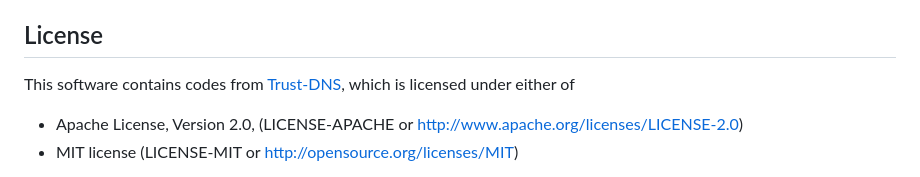
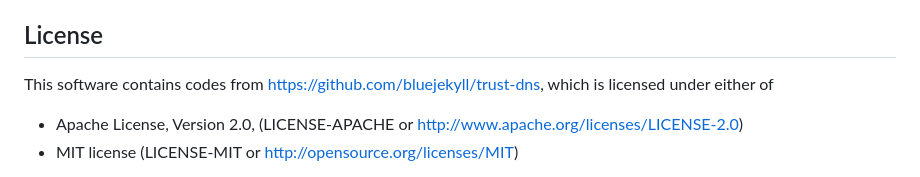
Before and after one commit to Gdxz-Linus/smartdns-edge, a Markdown page: README.md, the part around the change. GitHub-like rendering.

Commit message:
:memo: Update README.md

```diff
--- a/README.md
+++ b/README.md
@@ -165,7 +165,7 @@ This software wouldn't have been possible without:
 
 ## License
 
-This software contains codes from [Trust-DNS](https://github.com/bluejekyll/trust-dns), which is licensed under either of
+This software contains codes from [https://github.com/bluejekyll/trust-dns](https://github.com/bluejekyll/trust-dns), which is licensed under either of
 
 - Apache License, Version 2.0, (LICENSE-APACHE or [http://www.apache.org/licenses/LICENSE-2.0](http://www.apache.org/licenses/LICENSE-2.0))
 - MIT license (LICENSE-MIT or [http://opensource.org/licenses/MIT](http://opensource.org/licenses/MIT))
```
